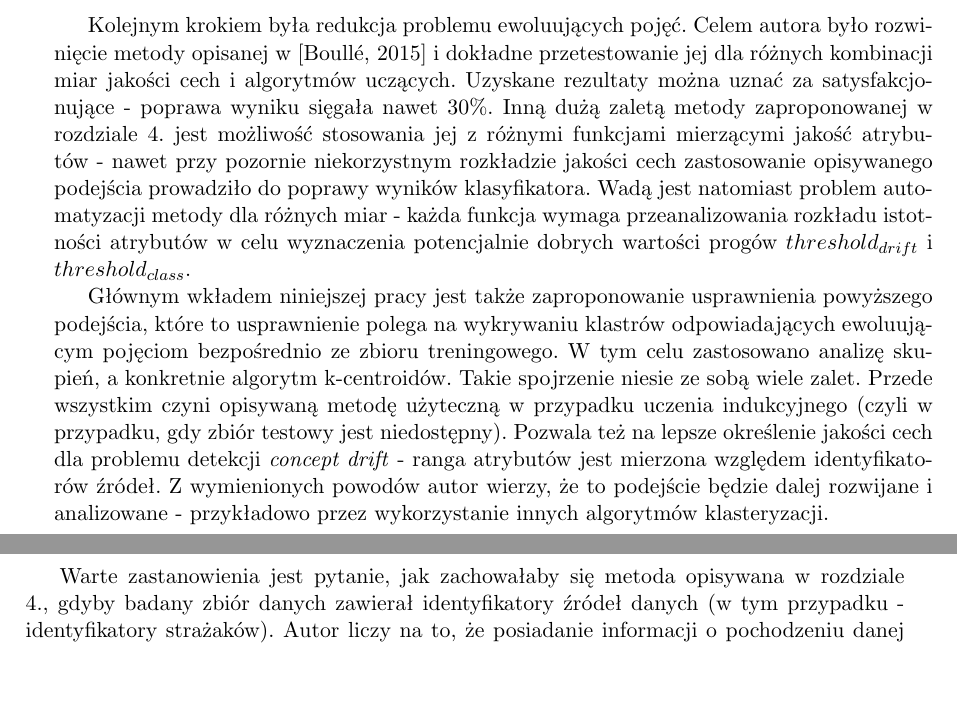
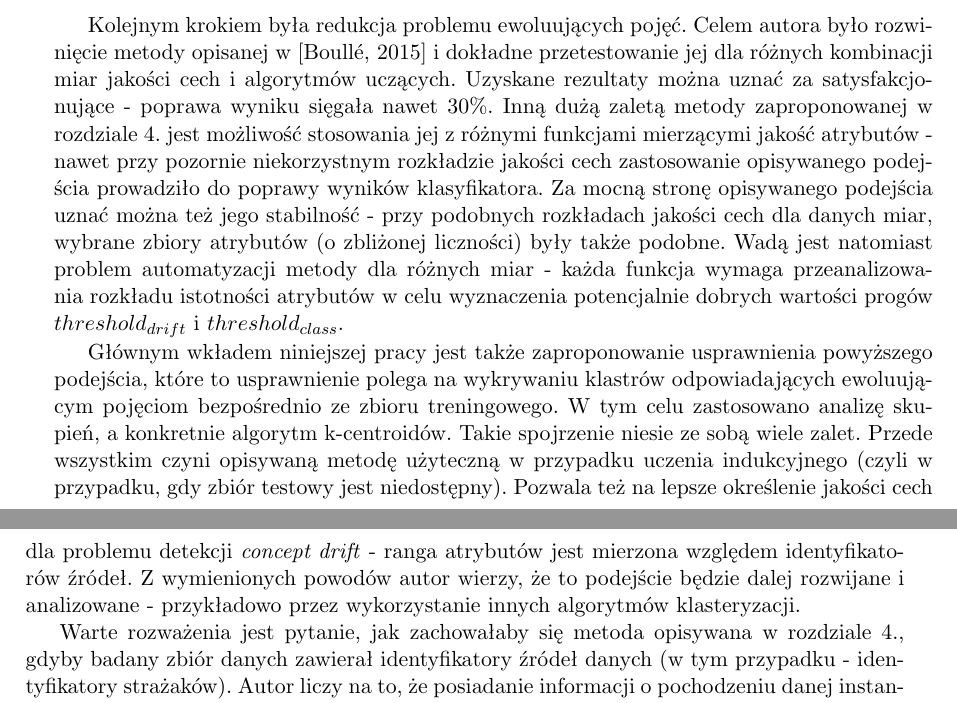
Before and after one commit to GSzpak/concept-drift, a LaTeX thesis (thesis/pracamgr.tex): two parts of pages 53 and 54 of 61, joined at a grey line, cut so that both start at the same text, the shorter picture padded with empty space. Compiled offline with pdfLaTeX; the source files are stored in an older character set and shown here as Unicode.

Commit message:
Final final fixes

```diff
--- a/thesis/pracamgr.tex
+++ b/thesis/pracamgr.tex
@@ -1584,11 +1584,11 @@
 
 Cały proces ekstrakcji cech został opisany w rozdziale \ref{r:features}. Warto zauważyć, że zastosowane podejście jest bardzo ogólne - może być użyte dla dowolnych szeregów czasowych i nie wymaga specjalistycznej wiedzy z dziedziny, z której pochodzą dane. Dodatkowo pozwala na otrzymanie sensownej liczby cech (z 42 szeregów czasowych o długości 400 uzyskano 6000 atrybutów) w stosunkowo niewielkim czasie (około dwóch godzin na komputerze przeznaczonym do użytku domowego). Należy przy tym zwrócić uwagę na fakt, iż cechy wyliczane były sekwencyjnie - zastosowanie mocniejszej maszyny i zrównoleglenia całego procesu mogłoby znacznie obniżyć czas działania. \\
 
-Kolejnym krokiem była redukcja problemu ewoluujących pojęć. Celem autora było rozwinięcie metody opisanej w \cite{Boulle15} i dokładne przetestowanie jej dla różnych kombinacji miar jakości cech i algorytmów uczących. Uzyskane rezultaty można uznać za satysfakcjonujące - poprawa wyniku sięgała nawet 30\%. Inną dużą zaletą metody zaproponowanej w rozdziale \ref{r:drift_reduction}. jest możliwość stosowania jej z różnymi funkcjami mierzącymi jakość atrybutów - nawet przy pozornie niekorzystnym rozkładzie jakości cech zastosowanie opisywanego podejścia prowadziło do poprawy wyników klasyfikatora. Wadą jest natomiast problem automatyzacji metody dla różnych miar - każda funkcja wymaga przeanalizowania rozkładu istotności atrybutów w celu wyznaczenia potencjalnie dobrych wartości progów $threshold_{drift}$ i $threshold_{class}$.
+Kolejnym krokiem była redukcja problemu ewoluujących pojęć. Celem autora było rozwinięcie metody opisanej w \cite{Boulle15} i dokładne przetestowanie jej dla różnych kombinacji miar jakości cech i algorytmów uczących. Uzyskane rezultaty można uznać za satysfakcjonujące - poprawa wyniku sięgała nawet 30\%. Inną dużą zaletą metody zaproponowanej w rozdziale \ref{r:drift_reduction}. jest możliwość stosowania jej z różnymi funkcjami mierzącymi jakość atrybutów - nawet przy pozornie niekorzystnym rozkładzie jakości cech zastosowanie opisywanego podejścia prowadziło do poprawy wyników klasyfikatora. Za mocną stronę opisywanego podejścia uznać można też jego stabilność - przy podobnych rozkładach jakości cech dla danych miar, wybrane zbiory atrybutów (o zbliżonej liczności) były także podobne. Wadą jest natomiast problem automatyzacji metody dla różnych miar - każda funkcja wymaga przeanalizowania rozkładu istotności atrybutów w celu wyznaczenia potencjalnie dobrych wartości progów $threshold_{drift}$ i $threshold_{class}$.
 
 Głównym wkładem niniejszej pracy jest także zaproponowanie usprawnienia powyższego podejścia, które to usprawnienie polega na wykrywaniu klastrów odpowiadających ewoluującym pojęciom bezpośrednio ze zbioru treningowego. W tym celu zastosowano analizę skupień, a konkretnie algorytm k-centroidów. Takie spojrzenie niesie ze sobą wiele zalet. Przede wszystkim czyni opisywaną metodę użyteczną w przypadku uczenia indukcyjnego (czyli w przypadku, gdy zbiór testowy jest niedostępny). Pozwala też na lepsze określenie jakości cech dla problemu detekcji \textit{concept drift} - ranga atrybutów jest mierzona względem identyfikatorów źródeł. Z wymienionych powodów autor wierzy, że to podejście będzie dalej rozwijane i analizowane - przykładowo przez wykorzystanie innych algorytmów klasteryzacji.
 
-Warte zastanowienia jest pytanie, jak zachowałaby się metoda opisywana w rozdziale \ref{r:drift_reduction}., gdyby badany zbiór danych zawierał identyfikatory źródeł danych (w tym przypadku - identyfikatory strażaków). Autor liczy na to, że posiadanie informacji o pochodzeniu danej instancji mogłoby wyraźnie poprawić uzyskane rezultaty. Jest to o tyle istotne, że w codziennym zastosowaniu dodanie takiej informacji do zbioru danych bywa niekłopotliwe. \\
+Warte rozważenia jest pytanie, jak zachowałaby się metoda opisywana w rozdziale \ref{r:drift_reduction}., gdyby badany zbiór danych zawierał identyfikatory źródeł danych (w tym przypadku - identyfikatory strażaków). Autor liczy na to, że posiadanie informacji o pochodzeniu danej instancji mogłoby wyraźnie poprawić uzyskane rezultaty. Jest to o tyle istotne, że w codziennym zastosowaniu dodanie takiej informacji do zbioru danych bywa niekłopotliwe. \\
 
 W rozdziale \ref{r:other}. opisano dwie inne metody stosowane do rozwiązania problemu adaptacji dziedziny - uczenie iteracyjne oraz powiększanie przestrzeni cech zaproponowane w \cite{Daume07}. Obie okazały się nieskuteczne - wyniki otrzymane przy ich użyciu były dużo gorsze niż te uzyskane przy zastosowaniu selekcji cech. Potwierdza to tylko fakt, że metoda przedstawiona w rozdziale \ref{r:drift_reduction}. zasługuje na rozwinięcie i dalsze badania.
 
```
Also changed, not shown: thesis/pracamgr.pdf, thesis/pracamgr.tex (2 more changed lines), 2 other files.
